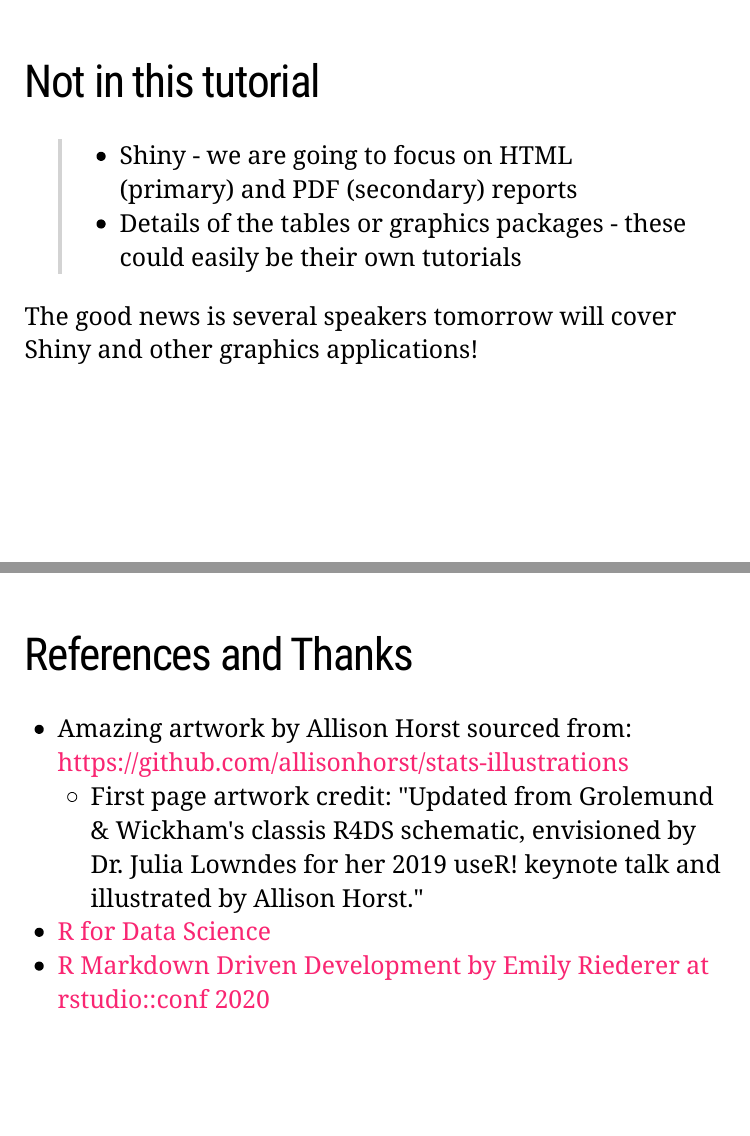
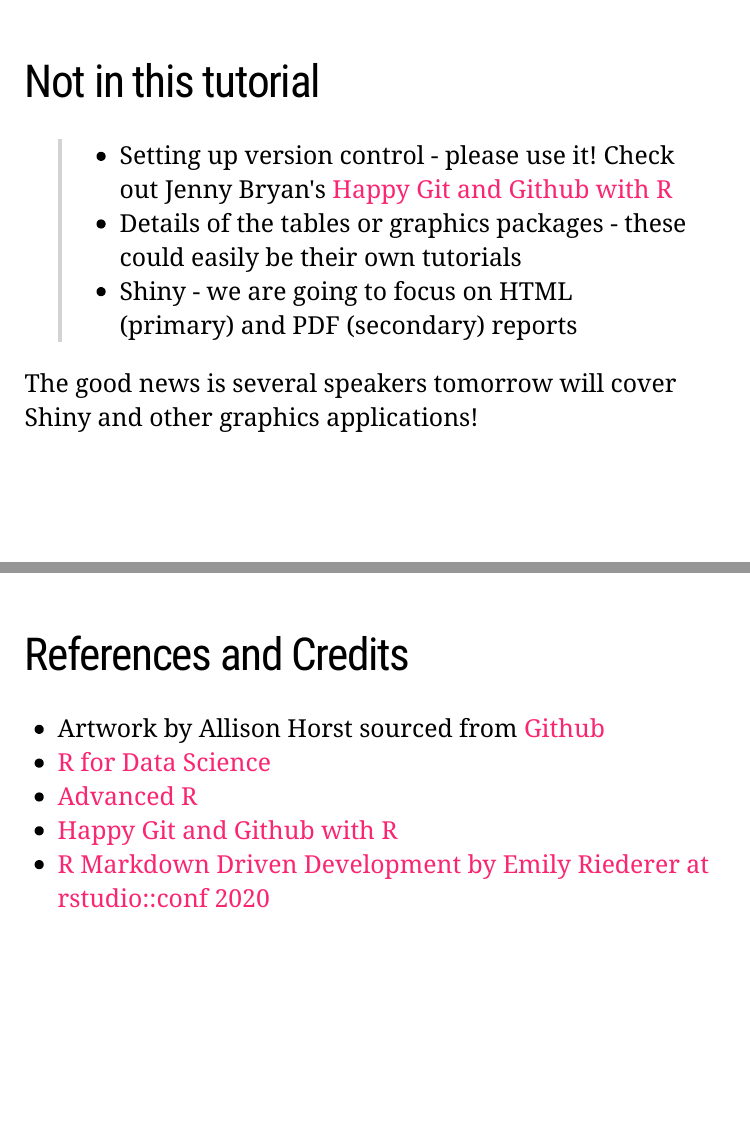
Before and after one commit to rnorthconference/2021Talks, an R Markdown document (Tutorial1/buildingReco/presentation/presentation.Rmd): pages 6 and 24 of 24, joined at a grey line. Rendered offline with R 4.5, knitr and Pandoc, with nearby package versions; the slides are laid out offline by our stand-in for remark.js, each with all of its steps uncovered, in fonts that may differ from those the slides ask for, and without slide numbers, shadows or browser add-ons; a font, style sheet, LaTeX package, included part or bibliography that could not be used is replaced or left out.

Commit message:
Some minor tweaks to talk about not talking about Git

```diff
--- a/Tutorial1/buildingReco/presentation/presentation.Rmd
+++ b/Tutorial1/buildingReco/presentation/presentation.Rmd
@@ -59,8 +59,9 @@ Introduce R tools that help you communicate a data story in a professional, sust
 
 # Not in this tutorial
 
+>- Setting up version control - please use it! Check out Jenny Bryan's [Happy Git and Github with R](https://happygitwithr.com/)
+>- Details of the tables or graphics packages - these could easily be their own tutorials
 >- Shiny - we are going to focus on HTML (primary) and PDF (secondary) reports
->- Details of the tables or graphics packages - these could easily be their own tutorials
 
 The good news is several speakers tomorrow will cover Shiny and other graphics applications!
 
@@ -262,11 +264,12 @@ Your report should:
 
 ---
 
-# References and Thanks
+# References and Credits
 
- - Amazing artwork by Allison Horst sourced from: https://github.com/allisonhorst/stats-illustrations
-     + First page artwork credit: "Updated from Grolemund & Wickham's classis R4DS schematic, envisioned by Dr. Julia Lowndes for her 2019 useR! keynote talk and illustrated by Allison Horst."
+ - Artwork by Allison Horst sourced from [Github](https://github.com/allisonhorst/stats-illustrations)
  - [R for Data Science](https://r4ds.had.co.nz/workflow-projects.html)
+ - [Advanced R](https://adv-r.hadley.nz/)
+ - [Happy Git and Github with R](https://happygitwithr.com/)
  - [R Markdown Driven Development by Emily Riederer at rstudio::conf 2020](https://www.rstudio.com/resources/rstudioconf-2020/rmarkdown-driven-development/)
 
 
```
Also changed, not shown: Tutorial1/buildingReco/presentation/presentation.Rmd (1 more changed lines).
